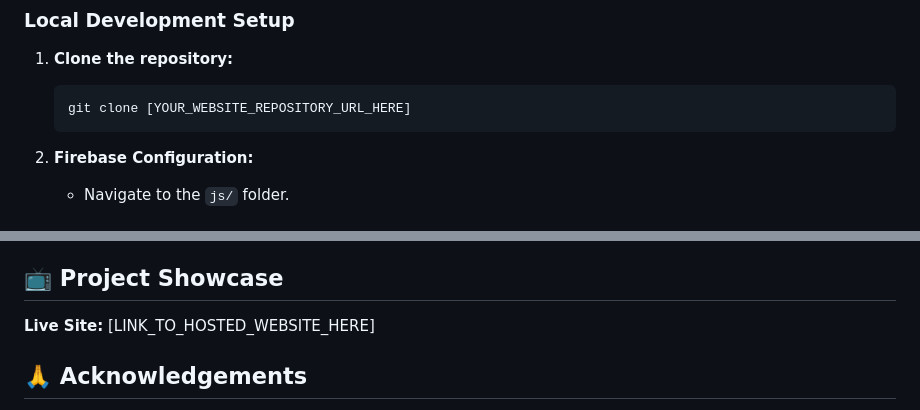
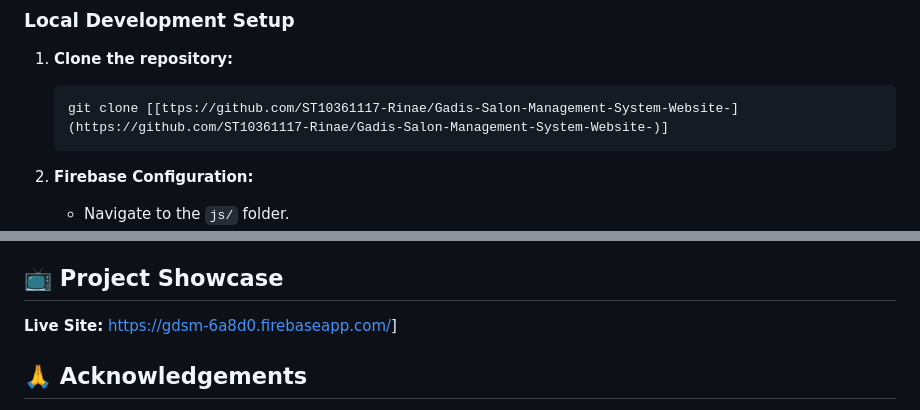
Before and after one commit to ST10361117-Rinae/Gadis-Salon-Management-System-Website-, a Markdown page: README.md, 2 parts joined by grey strips. Rendered like a GitHub page.

Commit message:
Update repository URL and live site link in README

````diff
--- a/README.md
+++ b/README.md
@@ -62,7 +62,7 @@ This web application serves two key user roles—Stylist and Admin—each with a
 1.  **Clone the repository:**
 
     ```bash
-    git clone [YOUR_WEBSITE_REPOSITORY_URL_HERE]
+    git clone [[ttps://github.com/ST10361117-Rinae/Gadis-Salon-Management-System-Website-](https://github.com/ST10361117-Rinae/Gadis-Salon-Management-System-Website-)]
     ```
 
 2.  **Firebase Configuration:**
@@ -87,7 +87,7 @@ This web application serves two key user roles—Stylist and Admin—each with a
 
 ## 📺 Project Showcase
 
-**Live Site:** [LINK_TO_HOSTED_WEBSITE_HERE]
+**Live Site:** [https://gdsm-6a8d0.firebaseapp.com/](https://gdsm-6a8d0.firebaseapp.com/)]
 
 ## 🙏 Acknowledgements
 
````
